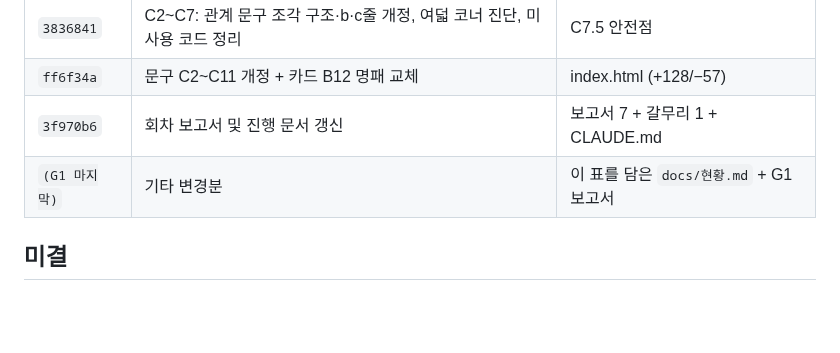
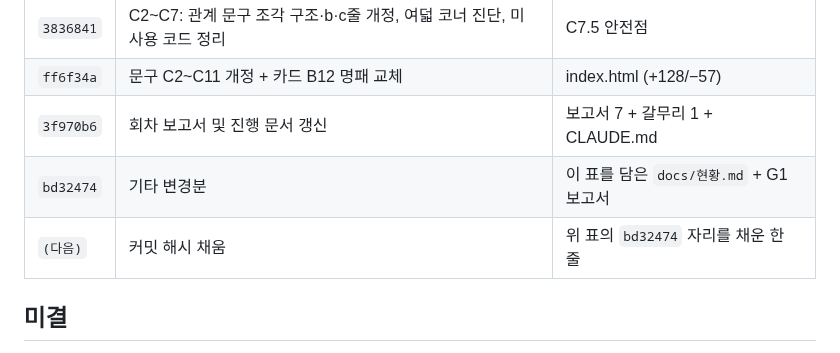
Before and after one commit to shyquisyz/group-saju, a Markdown page: docs/현황.md, the part around the change. Drawn GitHub-style; blank space fills up the shorter version.

```diff
--- a/docs/현황.md
+++ b/docs/현황.md
@@ -128,7 +128,8 @@ C 시리즈 (문구)
 | `3836841` | C2~C7: 관계 문구 조각 구조·b·c줄 개정, 여덟 코너 진단, 미사용 코드 정리 | C7.5 안전점 |
 | `ff6f34a` | 문구 C2~C11 개정 + 카드 B12 명패 교체 | index.html (+128/−57) |
 | `3f970b6` | 회차 보고서 및 진행 문서 갱신 | 보고서 7 + 갈무리 1 + CLAUDE.md |
-| `(G1 마지막)` | 기타 변경분 | 이 표를 담은 `docs/현황.md` + G1 보고서 |
+| `bd32474` | 기타 변경분 | 이 표를 담은 `docs/현황.md` + G1 보고서 |
+| `(다음)` | 커밋 해시 채움 | 위 표의 `bd32474` 자리를 채운 한 줄 |
 
 ## 미결
 - ~~카드 ⑫ — 명패 3요소 지시문은 썼으나 미실행. 미정 2건(본인 안 낀 관계 라벨 / 일주 두 글자 처리)~~
```
Also changed, not shown: docs/reports/2026-09-09-G1-커밋.md (+7 -1 lines).
